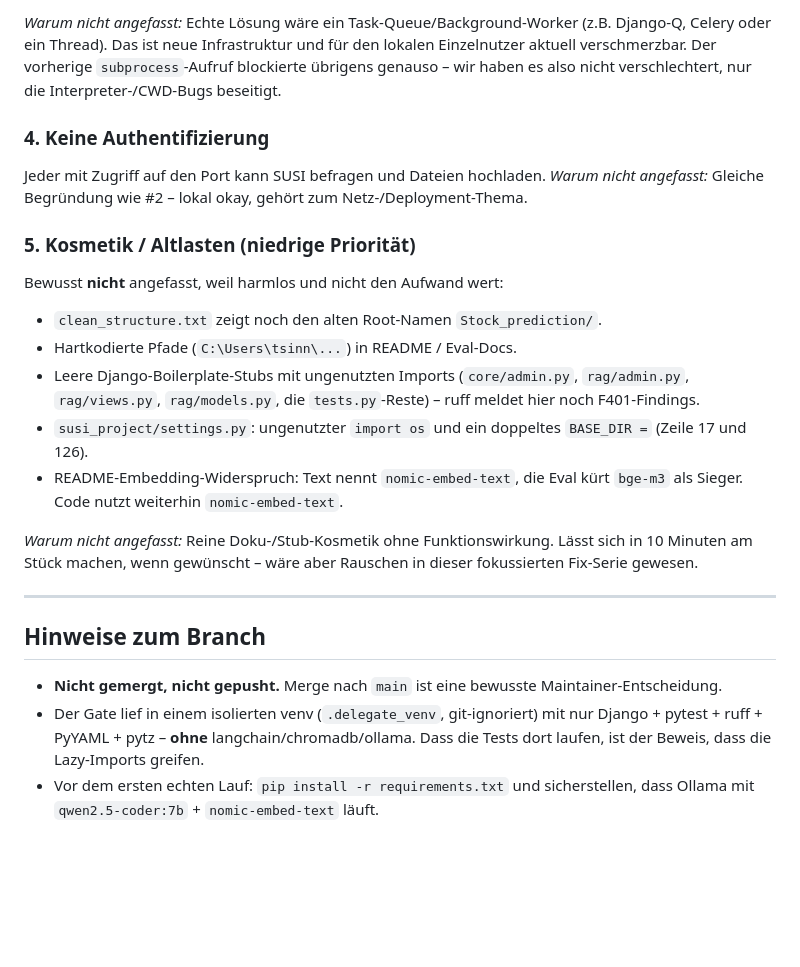
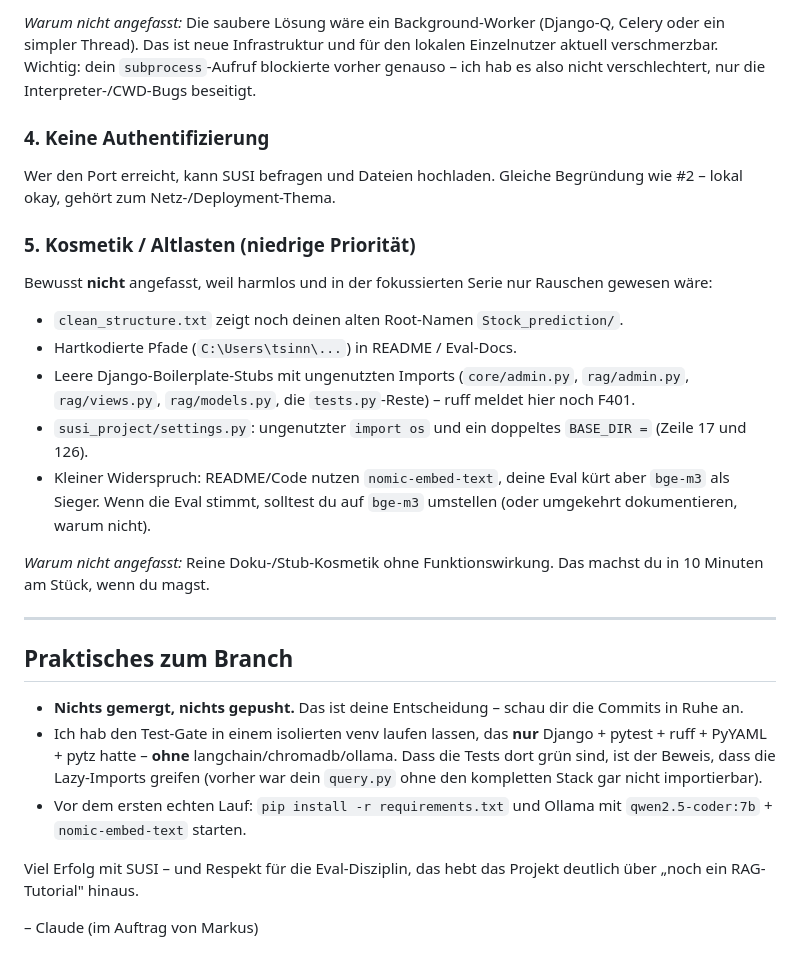
Before and after one commit to Martin-Frei/SUSI, a Markdown page: FEEDBACK_AND_OPEN_FIXES.md, the part around one of its changes. Drawn GitHub-style; blank space fills up the shorter version.

```diff
--- a/FEEDBACK_AND_OPEN_FIXES.md
+++ b/FEEDBACK_AND_OPEN_FIXES.md
@@ -52,39 +72,45 @@ wartet der HTTP-Request, bis die Indexierung fertig ist.
 
-*Warum nicht angefasst:* Echte Lösung wäre ein Task-Queue/Background-Worker
-(z.B. Django-Q, Celery oder ein Thread). Das ist neue Infrastruktur und für den
-lokalen Einzelnutzer aktuell verschmerzbar. Der vorherige `subprocess`-Aufruf
-blockierte übrigens genauso – wir haben es also nicht verschlechtert, nur die
+*Warum nicht angefasst:* Die saubere Lösung wäre ein Background-Worker
+(Django-Q, Celery oder ein simpler Thread). Das ist neue Infrastruktur und für
+den lokalen Einzelnutzer aktuell verschmerzbar. Wichtig: dein `subprocess`-Aufruf
+blockierte vorher genauso – ich hab es also nicht verschlechtert, nur die
 Interpreter-/CWD-Bugs beseitigt.
 
 ### 4. Keine Authentifizierung
-Jeder mit Zugriff auf den Port kann SUSI befragen und Dateien hochladen.
-*Warum nicht angefasst:* Gleiche Begründung wie #2 – lokal okay, gehört zum
-Netz-/Deployment-Thema.
+Wer den Port erreicht, kann SUSI befragen und Dateien hochladen. Gleiche
+Begründung wie #2 – lokal okay, gehört zum Netz-/Deployment-Thema.
 
 ### 5. Kosmetik / Altlasten (niedrige Priorität)
-Bewusst **nicht** angefasst, weil harmlos und nicht den Aufwand wert:
-- `clean_structure.txt` zeigt noch den alten Root-Namen `Stock_prediction/`.
+Bewusst **nicht** angefasst, weil harmlos und in der fokussierten Serie nur
+Rauschen gewesen wäre:
+- `clean_structure.txt` zeigt noch deinen alten Root-Namen `Stock_prediction/`.
 - Hartkodierte Pfade (`C:\Users\tsinn\...`) in README / Eval-Docs.
 - Leere Django-Boilerplate-Stubs mit ungenutzten Imports (`core/admin.py`,
   `rag/admin.py`, `rag/views.py`, `rag/models.py`, die `tests.py`-Reste) – ruff
-  meldet hier noch F401-Findings.
+  meldet hier noch F401.
 - `susi_project/settings.py`: ungenutzter `import os` und ein doppeltes
   `BASE_DIR =` (Zeile 17 und 126).
-- README-Embedding-Widerspruch: Text nennt `nomic-embed-text`, die Eval kürt
-  `bge-m3` als Sieger. Code nutzt weiterhin `nomic-embed-text`.
+- Kleiner Widerspruch: README/Code nutzen `nomic-embed-text`, deine Eval kürt
+  aber `bge-m3` als Sieger. Wenn die Eval stimmt, solltest du auf `bge-m3`
+  umstellen (oder umgekehrt dokumentieren, warum nicht).
 
-*Warum nicht angefasst:* Reine Doku-/Stub-Kosmetik ohne Funktionswirkung. Lässt
-sich in 10 Minuten am Stück machen, wenn gewünscht – wäre aber Rauschen in
-dieser fokussierten Fix-Serie gewesen.
+*Warum nicht angefasst:* Reine Doku-/Stub-Kosmetik ohne Funktionswirkung. Das
+machst du in 10 Minuten am Stück, wenn du magst.
 
 ---
 
-## Hinweise zum Branch
+## Praktisches zum Branch
 
-- **Nicht gemergt, nicht gepusht.** Merge nach `main` ist eine bewusste
-  Maintainer-Entscheidung.
-- Der Gate lief in einem isolierten venv (`.delegate_venv`, git-ignoriert) mit
-  nur Django + pytest + ruff + PyYAML + pytz – **ohne** langchain/chromadb/ollama.
-  Dass die Tests dort laufen, ist der Beweis, dass die Lazy-Imports greifen.
-- Vor dem ersten echten Lauf: `pip install -r requirements.txt` und sicherstellen,
-  dass Ollama mit `qwen2.5-coder:7b` + `nomic-embed-text` läuft.
+- **Nichts gemergt, nichts gepusht.** Das ist deine Entscheidung – schau dir die
+  Commits in Ruhe an.
+- Ich hab den Test-Gate in einem isolierten venv laufen lassen, das **nur**
+  Django + pytest + ruff + PyYAML + pytz hatte – **ohne** langchain/chromadb/ollama.
+  Dass die Tests dort grün sind, ist der Beweis, dass die Lazy-Imports greifen
+  (vorher war dein `query.py` ohne den kompletten Stack gar nicht importierbar).
+- Vor dem ersten echten Lauf: `pip install -r requirements.txt` und Ollama mit
+  `qwen2.5-coder:7b` + `nomic-embed-text` starten.
+
+Viel Erfolg mit SUSI – und Respekt für die Eval-Disziplin, das hebt das Projekt
+deutlich über „noch ein RAG-Tutorial" hinaus.
+
+– Claude (im Auftrag von Markus)
```
Also changed, not shown: other parts of FEEDBACK_AND_OPEN_FIXES.md (+49 -29 lines).
